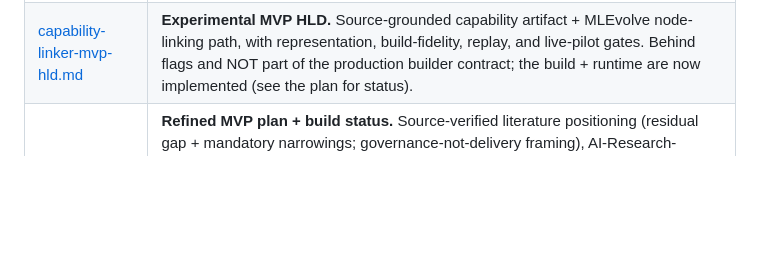
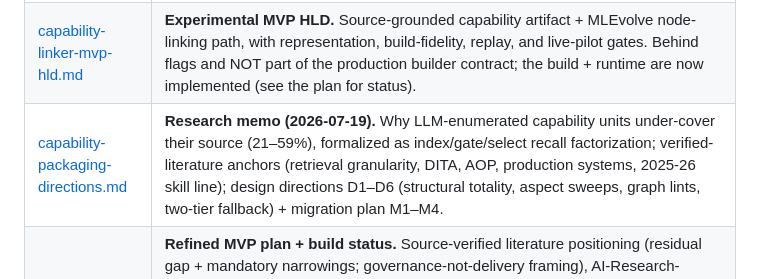
Before and after one commit to Kkuntal990/AI-Skill-builder, a Markdown page: docs/skill-builder/README.md, the part around the change. Rendered like a GitHub page; blank space fills up the shorter version.

```diff
--- a/docs/skill-builder/README.md
+++ b/docs/skill-builder/README.md
@@ -33,6 +33,7 @@ the skill artifact; MCP is a build-time fetcher and a runtime tail-coverage fall
 |---|---|
 | [hld.md](hld.md) | **High-level design.** Architecture, the full pipeline (RESOLVE → INTENT → PLAN → WRITE → CRITIC/REPAIR → BUILD CONTRACT → SYNTHESIZE → REFERENCE-SCAN → TRIGGERING → VALIDATE → WRITE), MCP seams, sources ingested, URL handling, generated-skill structure, subcommands, and the inlined eval-methodology spec. |
 | [capability-linker-mvp-hld.md](capability-linker-mvp-hld.md) | **Experimental MVP HLD.** Source-grounded capability artifact + MLEvolve node-linking path, with representation, build-fidelity, replay, and live-pilot gates. Behind flags and NOT part of the production builder contract; the build + runtime are now implemented (see the plan for status). |
+| [capability-packaging-directions.md](capability-packaging-directions.md) | **Research memo (2026-07-19).** Why LLM-enumerated capability units under-cover their source (21–59%), formalized as index/gate/select recall factorization; verified-literature anchors (retrieval granularity, DITA, AOP, production systems, 2025-26 skill line); design directions D1–D6 (structural totality, aspect sweeps, graph lints, two-tier fallback) + migration plan M1–M4. |
 | [capability-linker-mvp-plan.md](capability-linker-mvp-plan.md) | **Refined MVP plan + build status.** Source-verified literature positioning (residual gap + mandatory narrowings; governance-not-delivery framing), AI-Research-SKILLs corpus feasibility, schema 0.2, and the E0–E2 → gated-pilot work plan. **Status (2026-07-18): W1–W6+ done** — E0/E1/deterministic-E2 pass, sidecar 1.1.0 capability runtime built (88 tests), and the `--with-selector` LLM pass measured an **82.37% per-node exposure reduction** (≥30% gate PASS, 0 masked failures, abstains on debug/explore); node-level gold precision/recall + the gated E3 pilot are pending. |
 | [plan.md](plan.md) | **Phase history + open items.** Phase 1.0 → 2.1 → 3.0 progression, verified-end-to-end table, deferred work (R1/R3/R4/R6/R7/R9), and the invocation cheat sheet. |
 | [skill-shape-principles.md](skill-shape-principles.md) | **What content a skill should carry** — required sections, inline per-workflow MCP triggers, "a precondition travels with its action", scripts-vs-templates, auto-ToC, anti-patterns. |
```
Also changed, not shown: docs/skill-builder/capability-linker-mvp-plan.md (+7 -0 lines), docs/skill-builder/capability-packaging-directions.md (added, +385 -0 lines).
